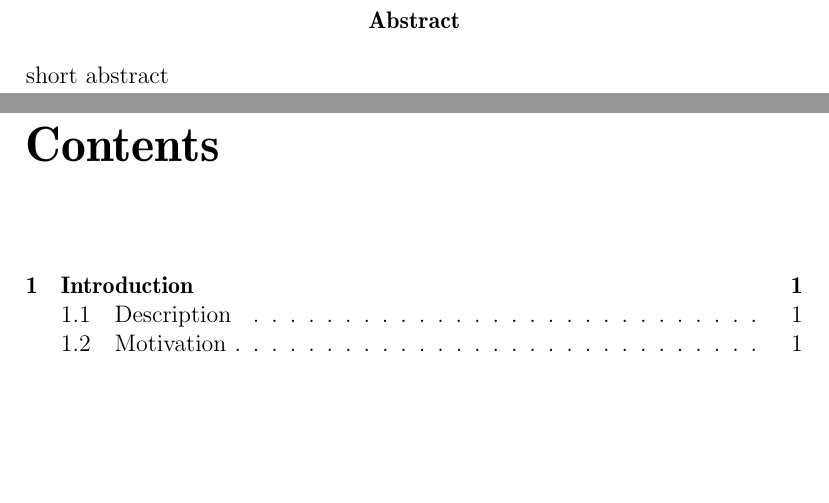
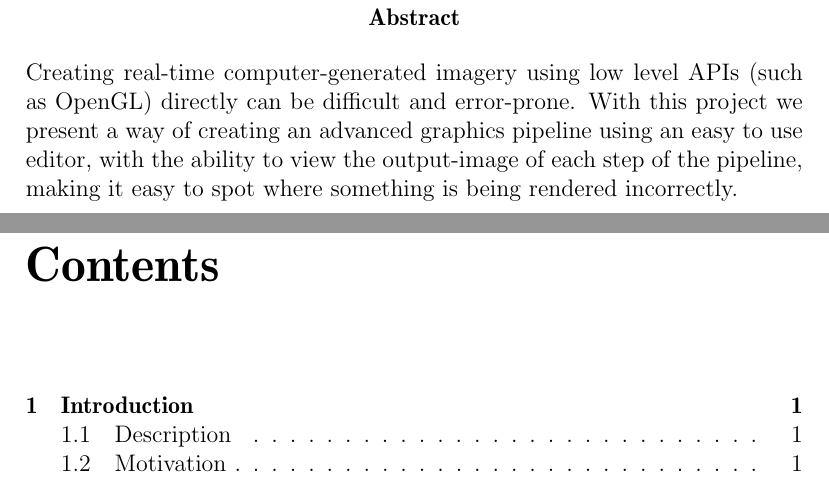
Before and after one commit to pxf/derp, a LaTeX thesis (report/report.tex, which reads report/tex/summary.tex): two parts of pages 2 and 3 of 9, joined at a grey line, cut so that both start at the same text, the shorter picture padded with empty space. Compiled offline with pdfLaTeX.

Commit message:
Added short abstract.

```diff
--- a/report/tex/summary.tex
+++ b/report/tex/summary.tex
@@ -1,4 +1,4 @@
 \selectlanguage{english}
 \begin{abstract}
-short abstract
+Creating real-time computer-generated imagery using low level APIs (such as OpenGL) directly can be difficult and error-prone. With this project we present a way of creating an advanced graphics pipeline using an easy to use editor, with the ability to view the output-image of each step of the pipeline, making it easy to spot where something is being rendered incorrectly.
 \end{abstract}
```
